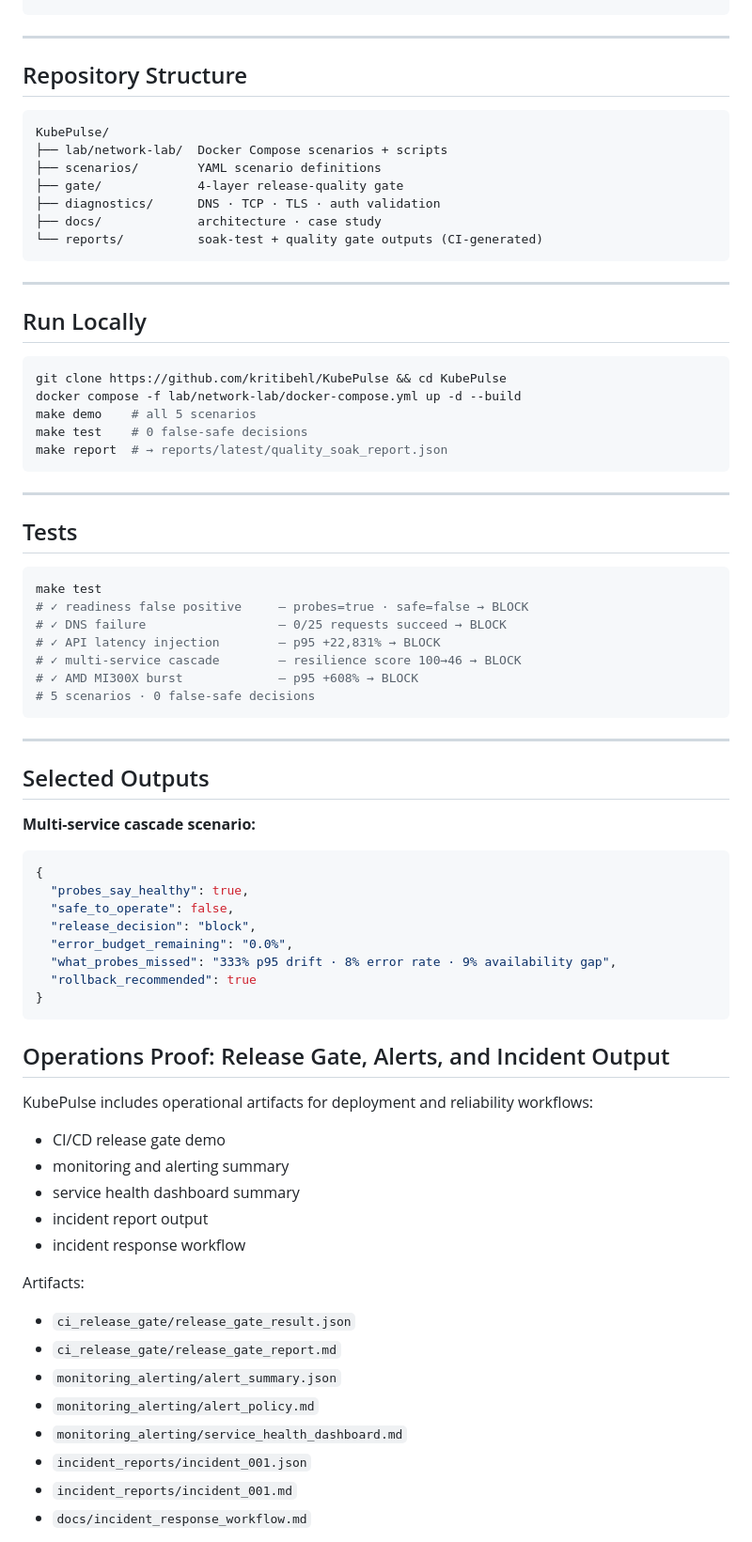
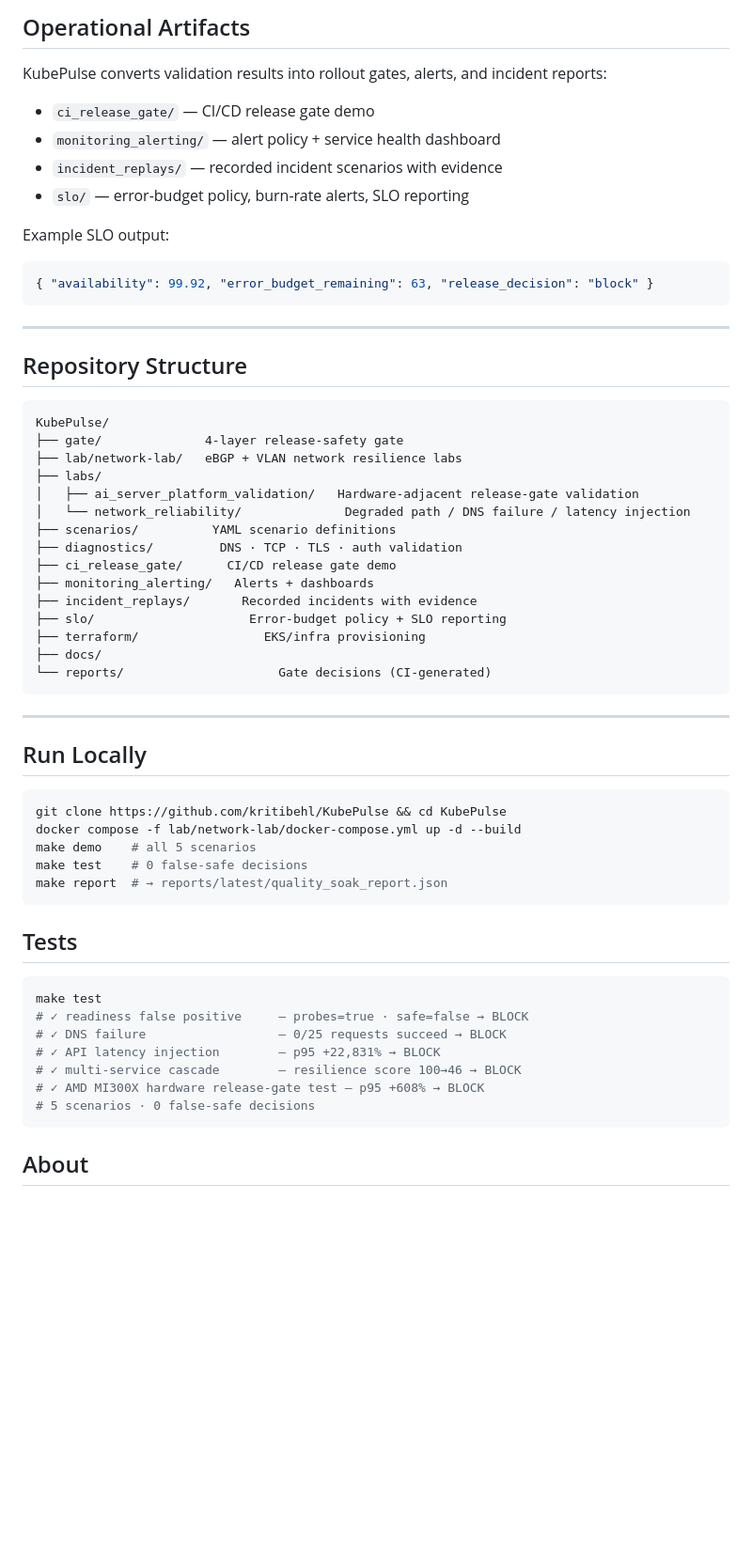
Before and after one commit to kritibehl/KubePulse, a Markdown page: README.md, the part around one of its changes. Shown at 94% size. Drawn GitHub-style; blank space fills up the shorter version.

````diff
--- a/README.md
+++ b/README.md
@@ -167,3 +123,15 @@ Layer 4: Probe Integrity
+## Operational Artifacts
+
+KubePulse converts validation results into rollout gates, alerts, and incident reports:
+
+- `ci_release_gate/` — CI/CD release gate demo
+- `monitoring_alerting/` — alert policy + service health dashboard
+- `incident_replays/` — recorded incident scenarios with evidence
+- `slo/` — error-budget policy, burn-rate alerts, SLO reporting
+
+Example SLO output:
+```json
+{ "availability": 99.92, "error_budget_remaining": 63, "release_decision": "block" }
 ```
 
 ---
@@ -172,12 +140,20 @@ Layer 4: Probe Integrity
 
 ```
 KubePulse/
-├── lab/network-lab/  Docker Compose scenarios + scripts
-├── scenarios/        YAML scenario definitions
-├── gate/             4-layer release-quality gate
-├── diagnostics/      DNS · TCP · TLS · auth validation
-├── docs/             architecture · case study
-└── reports/          soak-test + quality gate outputs (CI-generated)
+├── gate/              4-layer release-safety gate
+├── lab/network-lab/   eBGP + VLAN network resilience labs
+├── labs/
+│   ├── ai_server_platform_validation/   Hardware-adjacent release-gate validation
+│   └── network_reliability/              Degraded path / DNS failure / latency injection
+├── scenarios/          YAML scenario definitions
+├── diagnostics/         DNS · TCP · TLS · auth validation
+├── ci_release_gate/      CI/CD release gate demo
+├── monitoring_alerting/   Alerts + dashboards
+├── incident_replays/       Recorded incidents with evidence
+├── slo/                     Error-budget policy + SLO reporting
+├── terraform/                 EKS/infra provisioning
+├── docs/
+└── reports/                     Gate decisions (CI-generated)
 ```
 
 ---
@@ -192,8 +168,6 @@ make test    # 0 false-safe decisions
 make report  # → reports/latest/quality_soak_report.json
 ```
 
----
-
 ## Tests
 
 ```bash
@@ -202,45 +176,9 @@ make test
 # ✓ DNS failure                  — 0/25 requests succeed → BLOCK
 # ✓ API latency injection        — p95 +22,831% → BLOCK
 # ✓ multi-service cascade        — resilience score 100→46 → BLOCK
-# ✓ AMD MI300X burst             — p95 +608% → BLOCK
+# ✓ AMD MI300X hardware release-gate test — p95 +608% → BLOCK
 # 5 scenarios · 0 false-safe decisions
 ```
 
----
+## About
 
-## Selected Outputs
-
-**Multi-service cascade scenario:**
-
-```json
-{
-  "probes_say_healthy": true,
-  "safe_to_operate": false,
-  "release_decision": "block",
-  "error_budget_remaining": "0.0%",
-  "what_probes_missed": "333% p95 drift · 8% error rate · 9% availability gap",
-  "rollback_recommended": true
-}
-```
-
-## Operations Proof: Release Gate, Alerts, and Incident Output
-
-KubePulse includes operational artifacts for deployment and reliability workflows:
-
-- CI/CD release gate demo
-- monitoring and alerting summary
-- service health dashboard summary
-- incident report output
-- incident response workflow
-
-Artifacts:
-
-- `ci_release_gate/release_gate_result.json`
-- `ci_release_gate/release_gate_report.md`
-- `monitoring_alerting/alert_summary.json`
-- `monitoring_alerting/alert_policy.md`
-- `monitoring_alerting/service_health_dashboard.md`
-- `incident_reports/incident_001.json`
-- `incident_reports/incident_001.md`
-- `docs/incident_response_workflow.md`
-
````
Also changed, not shown: other parts of README.md (+37 -189 lines).
